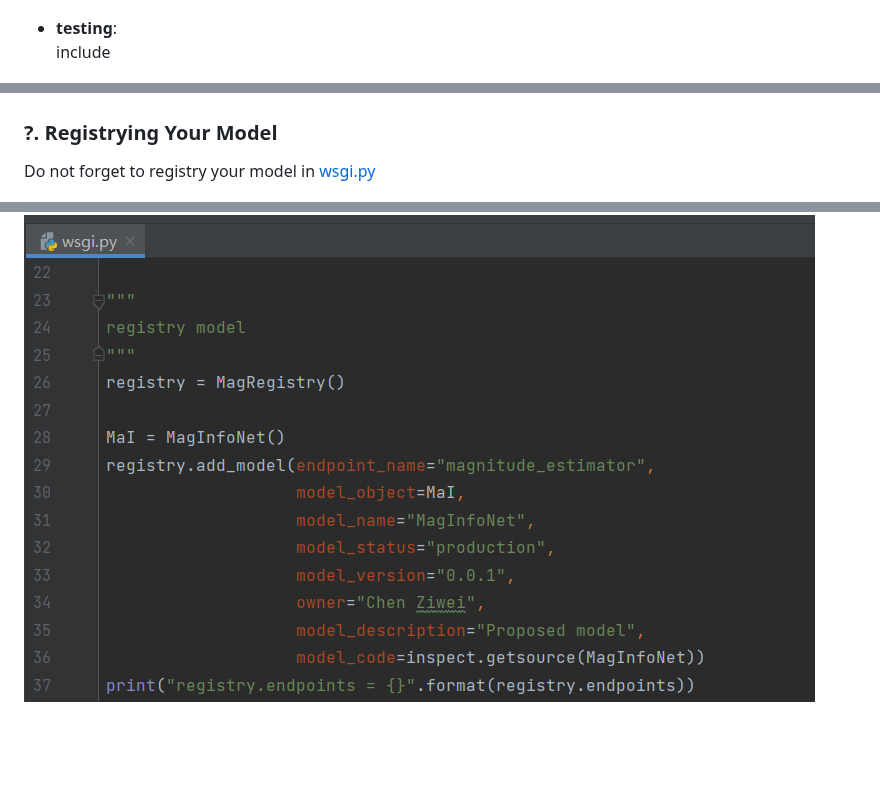
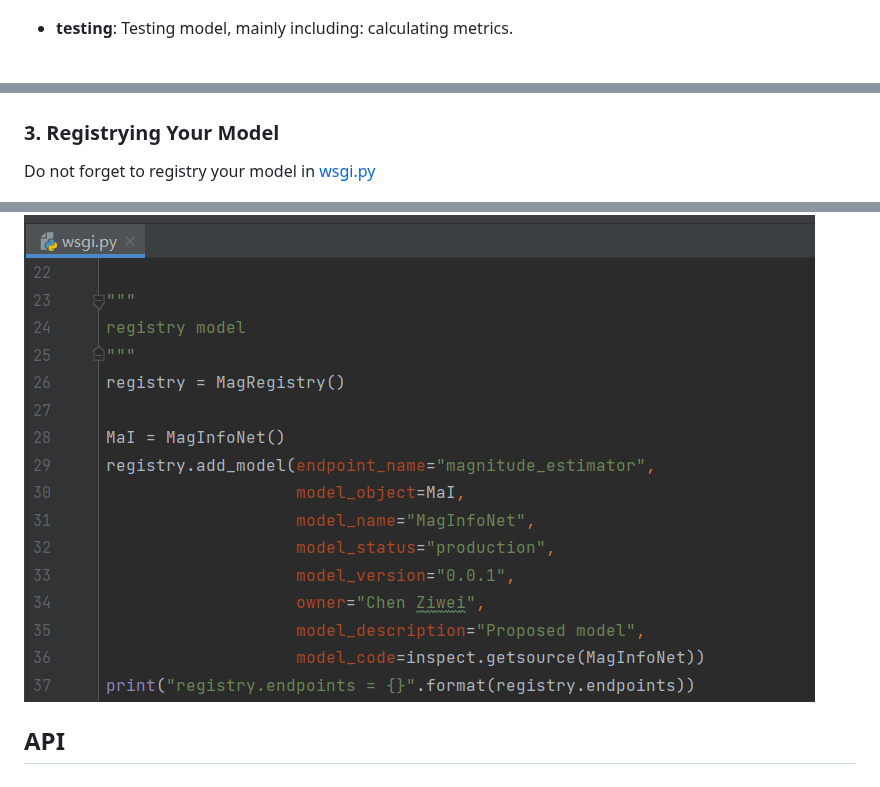
Before and after one commit to czw1296924847/EQ-Web, a Markdown page: README.md, 3 parts joined by grey strips. Rendered like a GitHub page; blank space fills up the shorter version.

```diff
--- a/README.md
+++ b/README.md
@@ -171,12 +171,16 @@ include  <br>
 
 ![image](https://github.com/czw1296924847/EQ-Web/blob/main/image/pre_test.png)<br>
 
-- **testing**:<br>
-include <br>
+
+- **testing**: Testing model, mainly including: calculating metrics.<br>
 
 ![image](https://github.com/czw1296924847/EQ-Web/blob/main/image/testing.png)<br>
 
-### ?. Registrying Your Model
+
+### 3. Registrying Your Model
 Do not forget to registry your model in [wsgi.py](https://github.com/czw1296924847/EQ-Web/blob/main/web/wsgi.py) <br>
 
 ![image](https://github.com/czw1296924847/EQ-Web/blob/main/image/wsgi.png)<br>
+
+
+## API
```
Also changed, not shown: other parts of README.md (+6 -6 lines).
